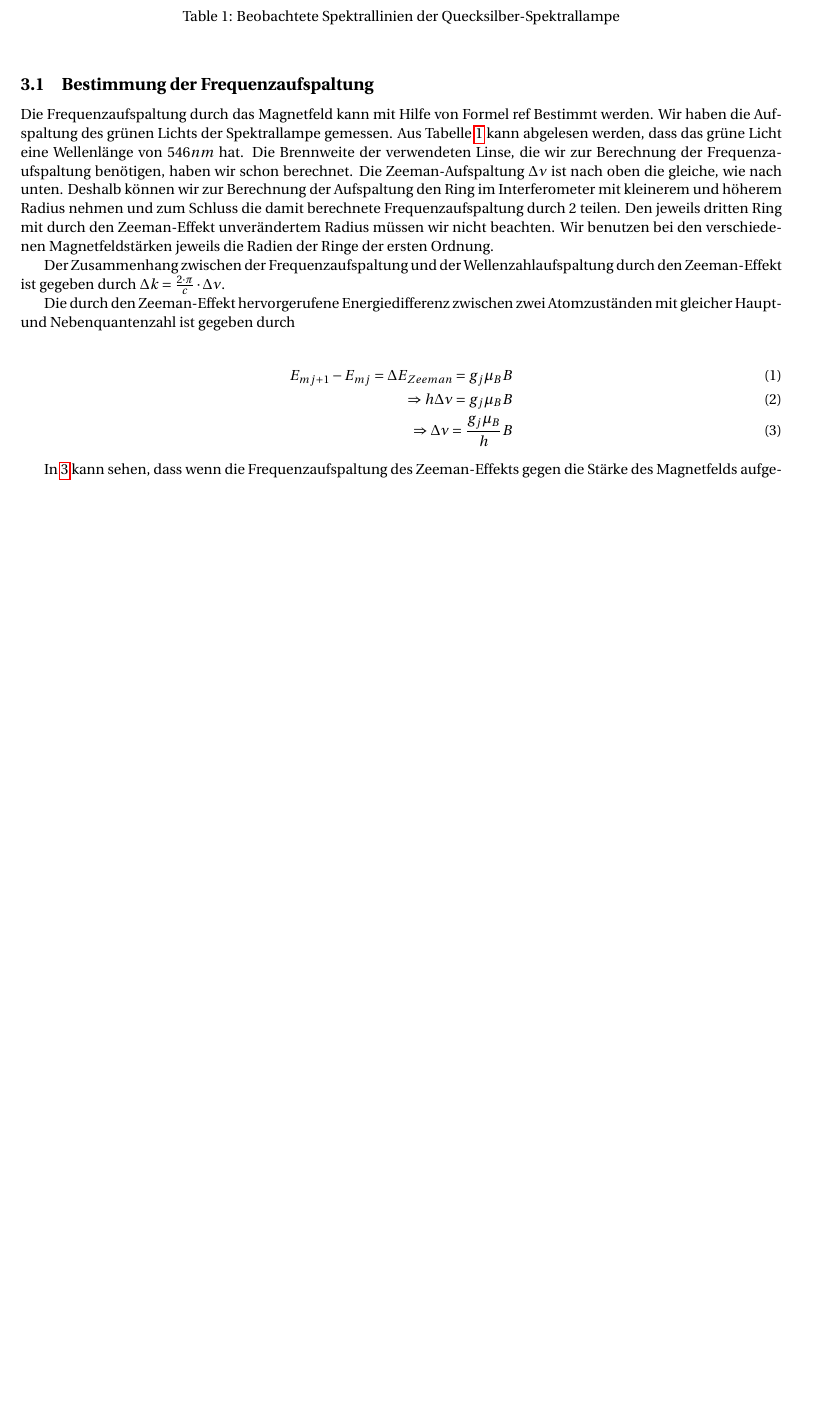
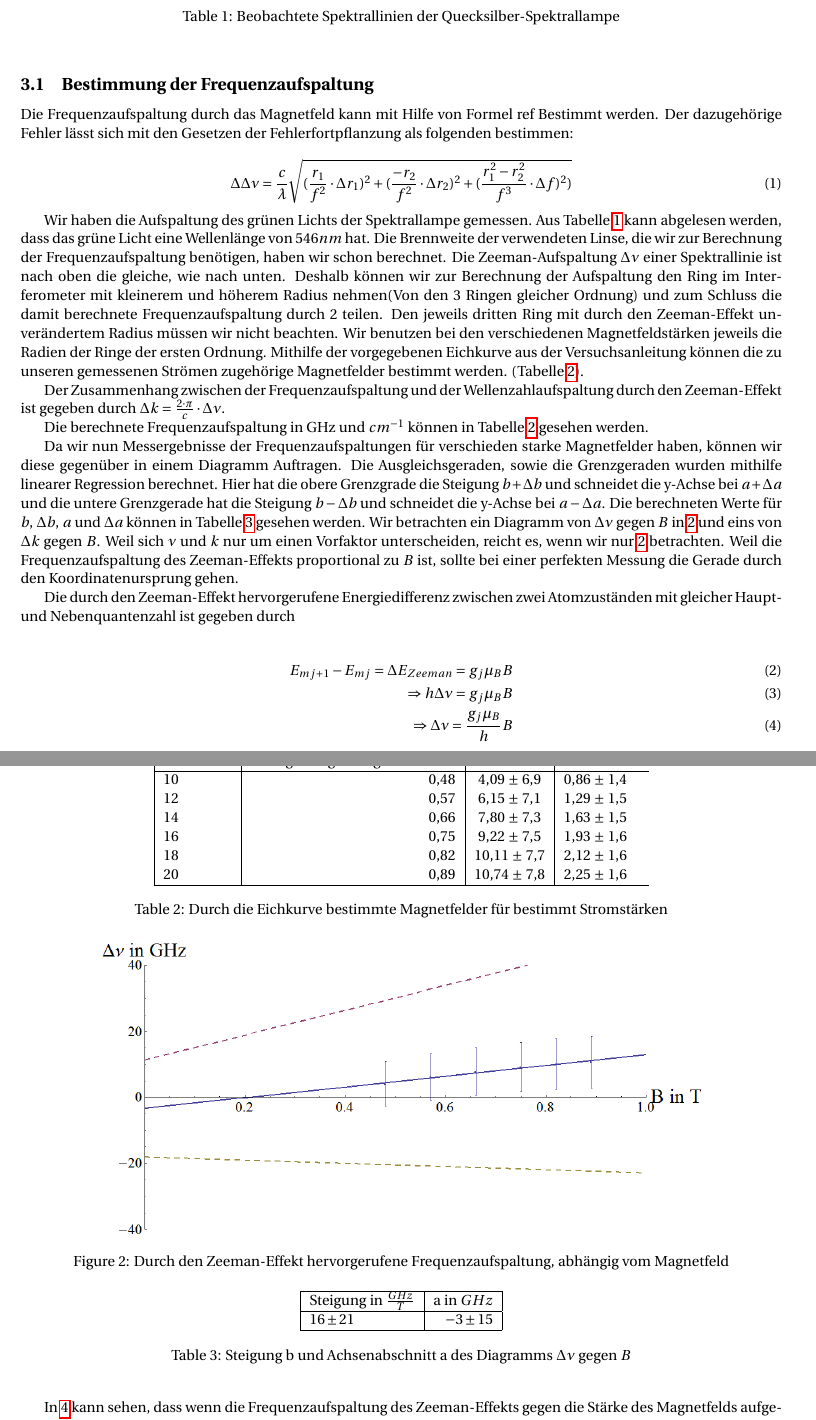
Before and after one commit to vincentn1/Zeeman-Effekt, a LaTeX document (Vincent/protokoll.tex): part of page 4 of 4 before the commit and two parts of pages 4 and 5 of 6 after it, the two joined at a grey line, cut so that both start at the same text, the shorter picture padded with empty space. Compiled offline with pdfLaTeX.

Commit message:
Protokoll erweitert

```diff
--- a/Vincent/protokoll.tex
+++ b/Vincent/protokoll.tex
@@ -73,11 +73,44 @@ Die bei $577nm$ und $579nm$ liegenden orangenen Spektrallinien der Spektrallampe
 \subsection{Bestimmung der Frequenzaufspaltung}
 
 %Die Nummer der Formel muss noch hinzugefügt werden
-Die Frequenzaufspaltung durch das Magnetfeld kann mit Hilfe von Formel ref Bestimmt werden. Wir haben die Aufspaltung des grünen Lichts der Spektrallampe gemessen. Aus Tabelle \ref{spektrum} kann abgelesen werden, dass das grüne Licht eine Wellenlänge von $546 nm$ hat. Die Brennweite der verwendeten Linse, die wir zur Berechnung der Frequenzaufspaltung benötigen, haben wir schon berechnet.
+Die Frequenzaufspaltung durch das Magnetfeld kann mit Hilfe von Formel ref Bestimmt werden. Der dazugehörige Fehler lässt sich mit den Gesetzen der Fehlerfortpflanzung als folgenden bestimmen:
+
+\begin{equation}
+\Delta\Delta\nu = \frac{c}{\lambda} \sqrt{(\frac{r_1}{f^2} \cdot\Delta r_1)^2 + (\frac{-r_2}{f^2}\cdot \Delta r_2)^2 + (\frac{r_1^2 - r_2^2}{f^3} \cdot \Delta f)^2)}
+\end{equation}
+
+ Wir haben die Aufspaltung des grünen Lichts der Spektrallampe gemessen. Aus Tabelle \ref{spektrum} kann abgelesen werden, dass das grüne Licht eine Wellenlänge von $546 nm$ hat. Die Brennweite der verwendeten Linse, die wir zur Berechnung der Frequenzaufspaltung benötigen, haben wir schon berechnet.
 %, sie beträgt...
-Die Zeeman-Aufspaltung $\Delta\nu$ ist nach oben die gleiche, wie nach unten. Deshalb können wir zur Berechnung der Aufspaltung den Ring im Interferometer mit kleinerem und höherem Radius nehmen und zum Schluss die damit berechnete Frequenzaufspaltung durch 2 teilen. Den jeweils dritten Ring mit durch den Zeeman-Effekt unverändertem Radius müssen wir nicht beachten. Wir benutzen bei den verschiedenen Magnetfeldstärken jeweils die Radien der Ringe der ersten Ordnung.
+Die Zeeman-Aufspaltung $\Delta\nu$ einer Spektrallinie ist nach oben die gleiche, wie nach unten. Deshalb können wir zur Berechnung der Aufspaltung den Ring im Interferometer mit kleinerem und höherem Radius nehmen(Von den 3 Ringen gleicher Ordnung) und zum Schluss die damit berechnete Frequenzaufspaltung durch 2 teilen. Den jeweils dritten Ring mit durch den Zeeman-Effekt unverändertem Radius müssen wir nicht beachten. Wir benutzen bei den verschiedenen Magnetfeldstärken jeweils die Radien der Ringe der ersten Ordnung.
+Mithilfe der vorgegebenen Eichkurve aus der Versuchsanleitung können die zu unseren gemessenen Strömen zugehörige Magnetfelder bestimmt werden. (Tabelle \ref{gemessene_frequenzaufspaltungen}).
 
 Der Zusammenhang zwischen der Frequenzaufspaltung und der Wellenzahlaufspaltung durch den Zeeman-Effekt ist gegeben durch $\Delta k = \frac{2 \cdot \pi}{c} \cdot \Delta\nu$.
 
+Die berechnete Frequenzaufspaltung in GHz und $cm^{-1}$ können in Tabelle \ref{gemessene_frequenzaufspaltungen} gesehen werden.
+%Ergebnis kommentieren
+
+Da wir nun Messergebnisse der Frequenzaufspaltungen für verschieden starke Magnetfelder haben, können wir diese gegenüber in einem Diagramm Auftragen. Die Ausgleichsgeraden, sowie die Grenzgeraden wurden mithilfe linearer Regression berechnet. Hier hat die obere Grenzgrade die Steigung $b + \Delta b$ und schneidet die y-Achse bei $a + \Delta a$ und die untere Grenzgerade hat die Steigung $b - \Delta b$ und schneidet die y-Achse bei $a - \Delta a$. Die berechneten Werte für $b$, $\Delta b$, $a$ und $\Delta a$ können in Tabelle \ref{diagramm_werte} gesehen werden.
+ Wir betrachten ein Diagramm von $\Delta\nu$ gegen $B$ in \ref{diagramm_aufspaltung} und eins von $\Delta k$ gegen $B$. Weil sich $\nu$ und $k$ nur um einen Vorfaktor unterscheiden, reicht es, wenn wir nur \ref{diagramm_aufspaltung} betrachten.
+Weil die Frequenzaufspaltung des Zeeman-Effekts proportional zu $B$ ist, sollte bei einer perfekten Messung die Gerade durch den Koordinatenursprung gehen.
+
+\begin{table}[h!]
+	\centering
+	\begin{tabular}{|l|r|c|lrp{16cm}}\hline
+		Strom in A & Dazugehöriges Magnetfeld in T & $\Delta \nu$ in GHz & $\Delta k$ in $cm^{-1}$ \\\hline
+		10 & 0,48 & 4,09 $\pm$ 6,9& 0,86 $\pm$ 1,4\\
+		12 & 0,57 & 6,15  $\pm$ 7,1& 1,29 $\pm$ 1,5\\
+		14 & 0,66 & 7,80 $\pm$ 7,3& 1,63 $\pm$ 1,5\\
+		16 & 0,75 & 9,22 $\pm$ 7,5& 1,93 $\pm$ 1,6\\
+		18 & 0,82 & 10,11 $\pm$ 7,7& 2,12 $\pm$ 1,6\\
+		20 & 0,89 & 10,74 $\pm$ 7,8& 2,25 $\pm$ 1,6\\\hline
+	\end{tabular}
+	\caption{Durch die Eichkurve bestimmte Magnetfelder für bestimmt Stromstärken}
+	\label{gemessene_frequenzaufspaltungen}
+\end{table}
 
 
+
+\begin{figure}[h]
+	\includegraphics[scale = 0.5]{frequenzaufspaltung.png}
+	\centering
+	\caption{Durch den Zeeman-Effekt hervorgerufene Frequenzaufspaltung, abhängig vom Magnetfeld}
@@ -84,3 +123,16 @@ Der Zusammenhang zwischen der Frequenzaufspaltung und der Wellenzahlaufspaltung
+	\label{diagramm_aufspaltung_wellenzahl}
+\end{figure}
+
+
+\begin{table}[h!]
+	\centering
+	\begin{tabular}{|l|r|c|lrp{16cm}}\hline
+		Steigung in $\frac{GHz}{T}$ & a in $GHz$\\\hline
+		$16 \pm 21$ & $-3 \pm 15$\\\hline
+	\end{tabular}
+	\caption{Steigung b und Achsenabschnitt a  des Diagramms $\Delta\nu$ gegen $B$}
+	\label{diagramm_werte}
+\end{table}
 
 
 
@@ -93,6 +145,6 @@ Die durch den Zeeman-Effekt hervorgerufene Energiedifferenz zwischen zwei Atomzu
 	\label{steigungnu}
 \end{align}
 
-In \ref{steigungnu} kann sehen, dass wenn die Frequenzaufspaltung des Zeeman-Effekts gegen die Stärke des Magnetfelds aufgetragen wird, durch die Steigung der sich dadurch ergebenen Geraden der Lande-Faktor $g_j$ bestimmt werden kann. Ist die Steigung der Geraden $m$, so ist der Lande-Faktor gegeben durch
+In \ref{steigungnu} kann sehen, dass wenn die Frequenzaufspaltung des Zeeman-Effekts gegen die Stärke des Magnetfelds aufgetragen wird, durch die Steigung der sich dadurch ergebenen Geraden der Lande-Faktor $g_j$ bestimmt werden kann. Ist die Steigung $b$ der Geraden, so ist der Lande-Faktor gegeben durch
 
 \begin{equation}
```
Also changed, not shown: Vincent/frequenzaufspaltung.txt (+6 -6 lines), Vincent/wellenzahl_aufspaltung.txt (added, +6 -0 lines), Vincent/frequenzaufspaltung.png (added), Vincent/protokoll.pdf, Vincent/wellenzahlaufspaltung.png (added), Vincent/protokoll.tex (14 more changed lines), 7 other files.
